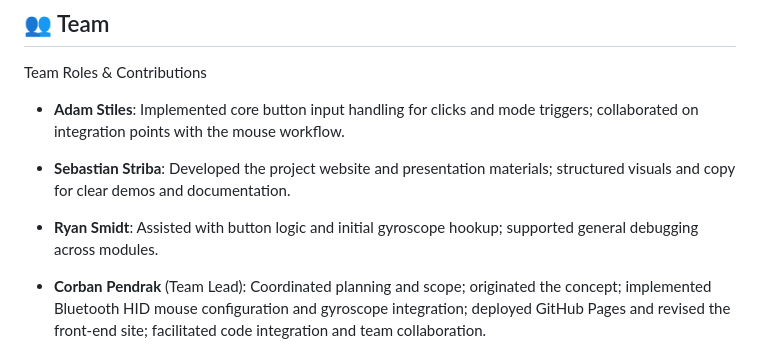
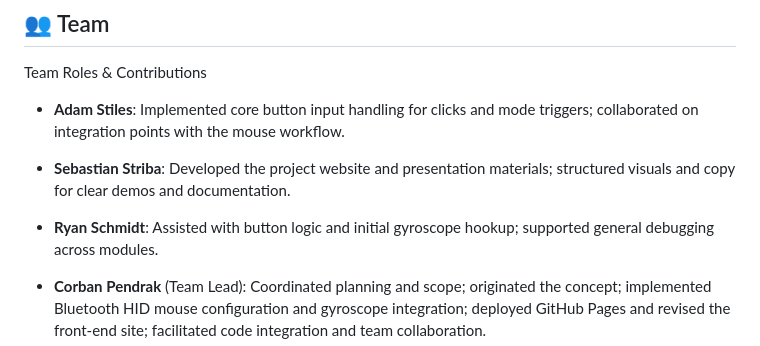
Before and after one commit to CorbanPendrak/AeroMouse, a Markdown page: README.md, the part around the change. Drawn GitHub-style.

Commit message:
Correct Ryan Smidt's name to Ryan Schmidt

```diff
--- a/README.md
+++ b/README.md
@@ -166,7 +166,7 @@ Team Roles & Contributions
 - **Sebastian Striba**:
   Developed the project website and presentation materials; structured visuals and copy for clear demos and documentation.
 
-- **Ryan Smidt**:
+- **Ryan Schmidt**:
   Assisted with button logic and initial gyroscope hookup; supported general debugging across modules.
 
 - **Corban Pendrak** (Team Lead):
```
